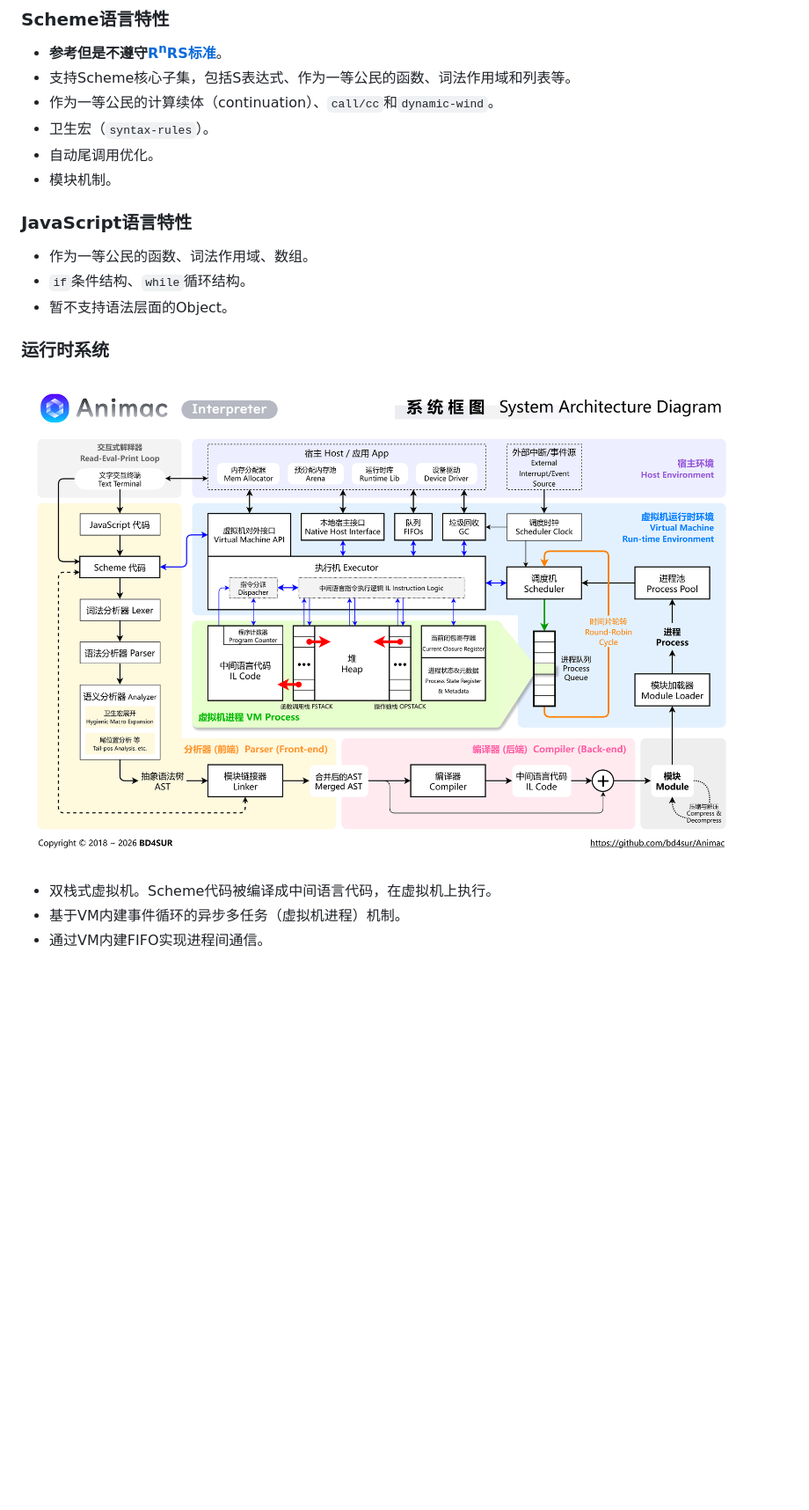
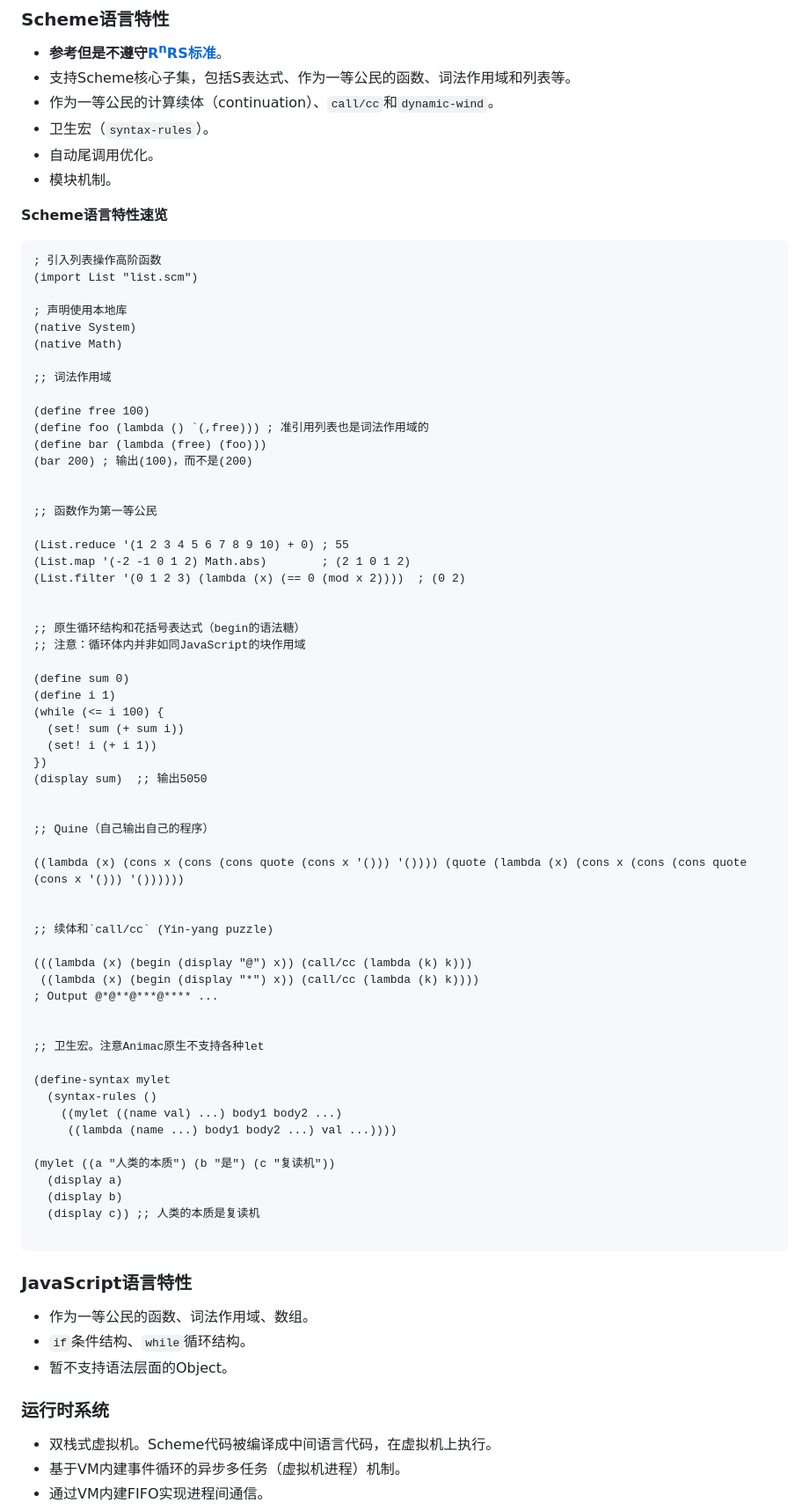
Before and after one commit to bd4sur/Animac, a Markdown page: README.md, the part around one of its changes. Shown at 88% size. GitHub-like rendering; blank space fills up the shorter version.

````diff
--- a/README.md
+++ b/README.md
@@ -17,6 +25,71 @@
 - 自动尾调用优化。
 - 模块机制。
 
+
+**Scheme语言特性速览**
+
+```scheme
+; 引入列表操作高阶函数
+(import List "list.scm")
+
+; 声明使用本地库
+(native System)
+(native Math)
+
+;; 词法作用域
+
+(define free 100)
+(define foo (lambda () `(,free))) ; 准引用列表也是词法作用域的
+(define bar (lambda (free) (foo)))
+(bar 200) ; 输出(100)，而不是(200)
+
+
+;; 函数作为第一等公民
+
+(List.reduce '(1 2 3 4 5 6 7 8 9 10) + 0) ; 55
+(List.map '(-2 -1 0 1 2) Math.abs)        ; (2 1 0 1 2)
+(List.filter '(0 1 2 3) (lambda (x) (== 0 (mod x 2))))  ; (0 2)
+
+
+;; 原生循环结构和花括号表达式（begin的语法糖）
+;; 注意：循环体内并非如同JavaScript的块作用域
+
+(define sum 0)
+(define i 1)
+(while (<= i 100) {
+  (set! sum (+ sum i))
+  (set! i (+ i 1))
+})
+(display sum)  ;; 输出5050
+
+
+;; Quine（自己输出自己的程序）
+
+((lambda (x) (cons x (cons (cons quote (cons x '())) '()))) (quote (lambda (x) (cons x (cons (cons quote (cons x '())) '())))))
+
+
+;; 续体和`call/cc` (Yin-yang puzzle)
+
+(((lambda (x) (begin (display "@") x)) (call/cc (lambda (k) k)))
+ ((lambda (x) (begin (display "*") x)) (call/cc (lambda (k) k))))
+; Output @*@**@***@**** ...
+
+
+;; 卫生宏。注意Animac原生不支持各种let
+
+(define-syntax mylet
+  (syntax-rules ()
+    ((mylet ((name val) ...) body1 body2 ...)
+     ((lambda (name ...) body1 body2 ...) val ...))))
+
+(mylet ((a "人类的本质") (b "是") (c "复读机"))
+  (display a)
+  (display b)
+  (display c)) ;; 人类的本质是复读机
+
+```
+
+
 ### JavaScript语言特性
 
 - 作为一等公民的函数、词法作用域、数组。
@@ -24,8 +97,6 @@
 - 暂不支持语法层面的Object。
 
 ### 运行时系统
-
-![System Architecture](./doc/sysarch.png)
 
 - 双栈式虚拟机。Scheme代码被编译成中间语言代码，在虚拟机上执行。
 - 基于VM内建事件循环的异步多任务（虚拟机进程）机制。
````
Also changed, not shown: other parts of README.md (+11 -69 lines), doc/console.jpg (added).
